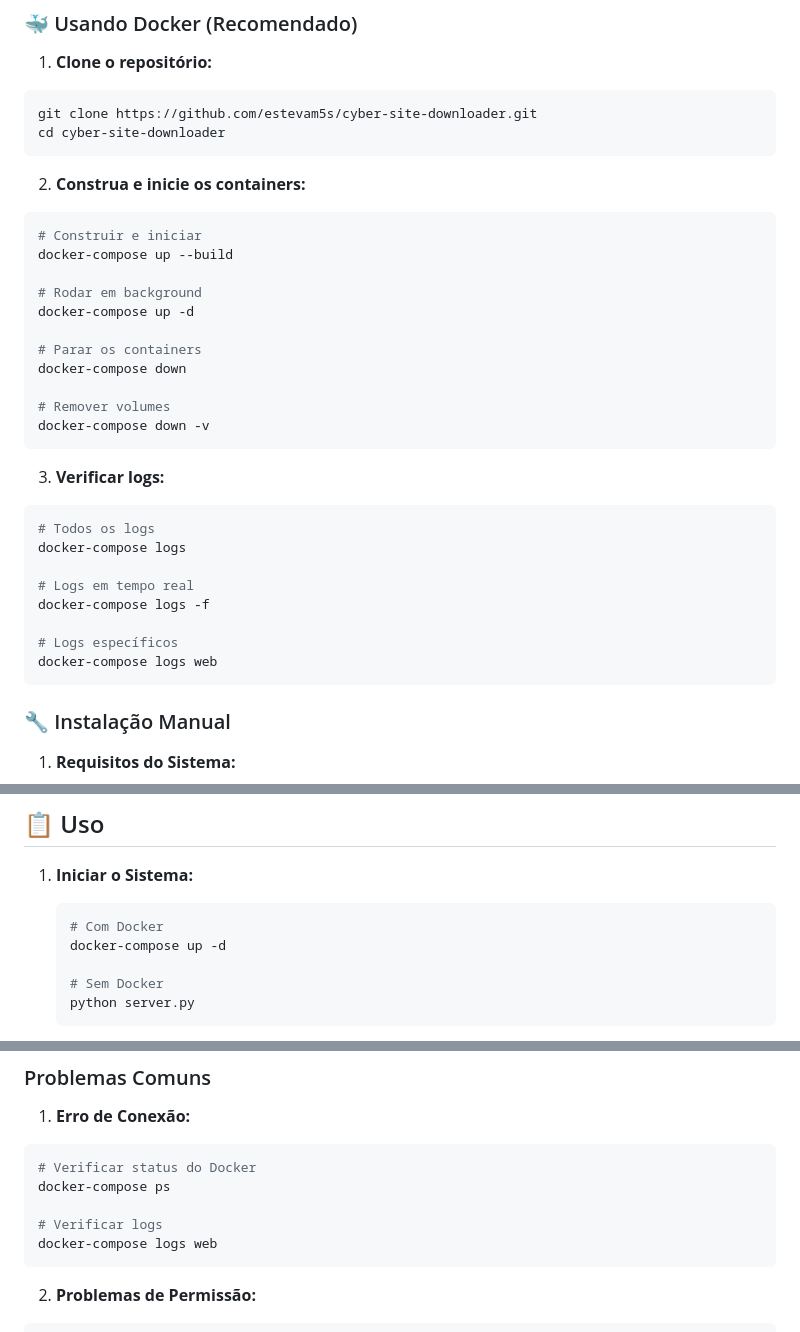
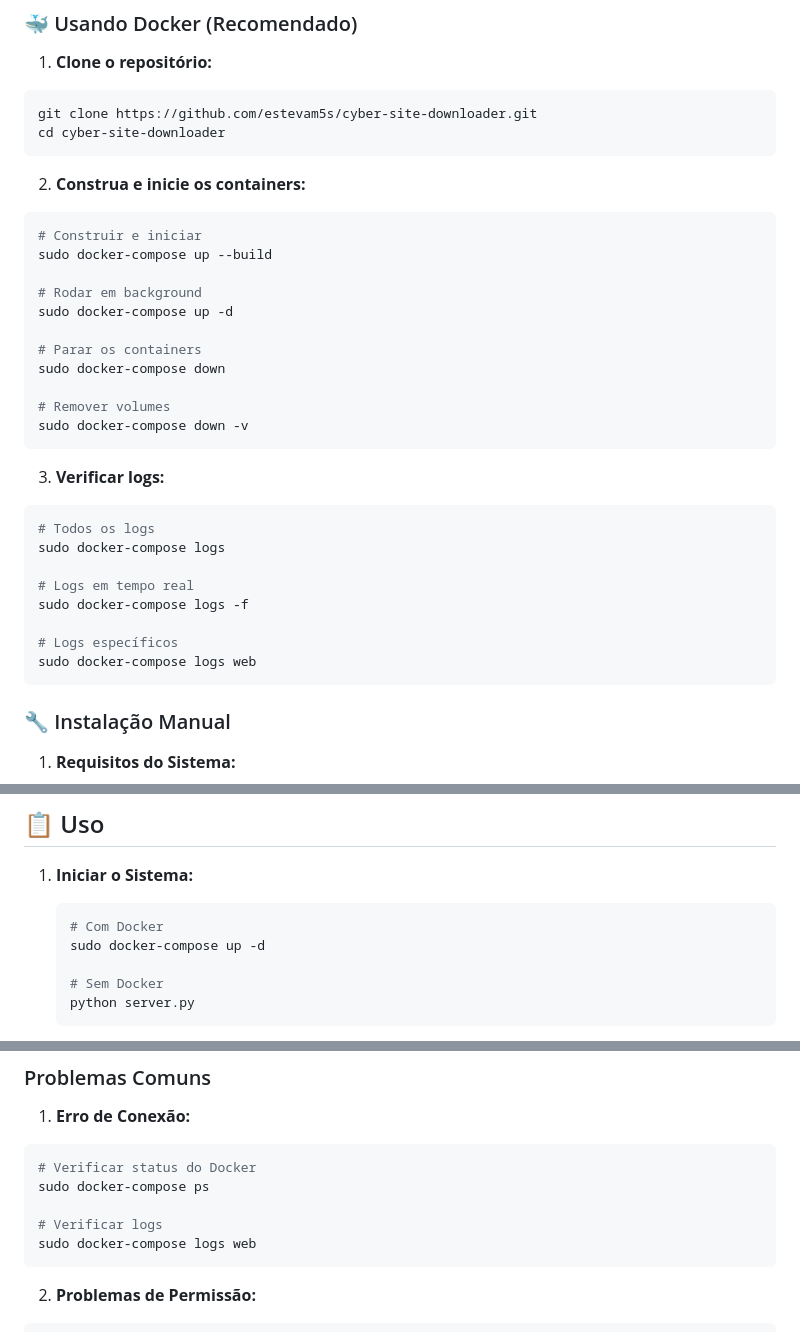
Before and after one commit to estevam5s/w3b-5cr4p1ng, a Markdown page: README.md, 3 parts joined by grey strips. Drawn GitHub-style.

````diff
--- a/README.md
+++ b/README.md
@@ -93,28 +93,28 @@ cd cyber-site-downloader
 2. **Construa e inicie os containers:**
 ```bash
 # Construir e iniciar
-docker-compose up --build
+sudo docker-compose up --build
 
 # Rodar em background
-docker-compose up -d
+sudo docker-compose up -d
 
 # Parar os containers
-docker-compose down
+sudo docker-compose down
 
 # Remover volumes
-docker-compose down -v
+sudo docker-compose down -v
 ```
 
 3. **Verificar logs:**
 ```bash
 # Todos os logs
-docker-compose logs
+sudo docker-compose logs
 
 # Logs em tempo real
-docker-compose logs -f
+sudo docker-compose logs -f
 
 # Logs específicos
-docker-compose logs web
+sudo docker-compose logs web
 ```
 
 ### 🔧 Instalação Manual
@@ -301,7 +301,7 @@ def download_site(url, folder_name, client_id):
 1. **Iniciar o Sistema:**
    ```bash
    # Com Docker
-   docker-compose up -d
+   sudo docker-compose up -d
 
    # Sem Docker
    python server.py
@@ -353,10 +353,10 @@ def download_site(url, folder_name, client_id):
 1. **Erro de Conexão:**
 ```bash
 # Verificar status do Docker
-docker-compose ps
+sudo docker-compose ps
 
 # Verificar logs
-docker-compose logs web
+sudo docker-compose logs web
 ```
 
 2. **Problemas de Permissão:**
````
